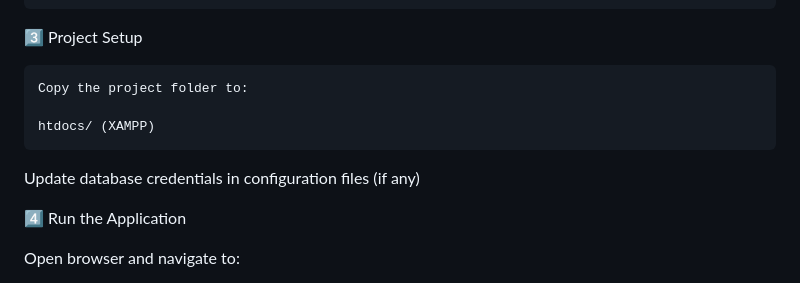
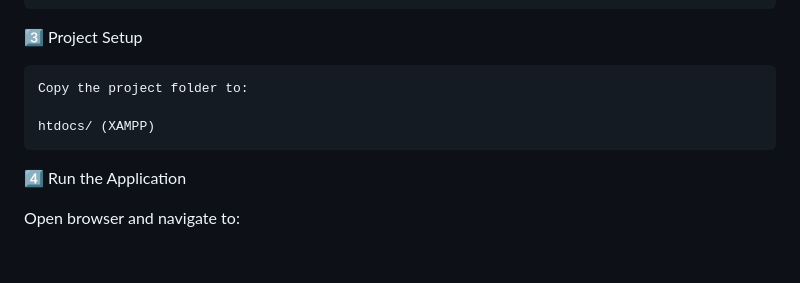
Before and after one commit to Ashwani4545/recruit_management_system, a Markdown page: README.md, the part around the change. Rendered like a GitHub page; blank space fills up the shorter version.

Commit message:
Remove database credentials update instruction
Removed instruction to update database credentials.

````diff
--- a/README.md
+++ b/README.md
@@ -172,8 +172,6 @@ Copy the project folder to:
 htdocs/ (XAMPP)
 ```
 
-Update database credentials in configuration files (if any)
-
 4️⃣ Run the Application
 
 Open browser and navigate to:
````
